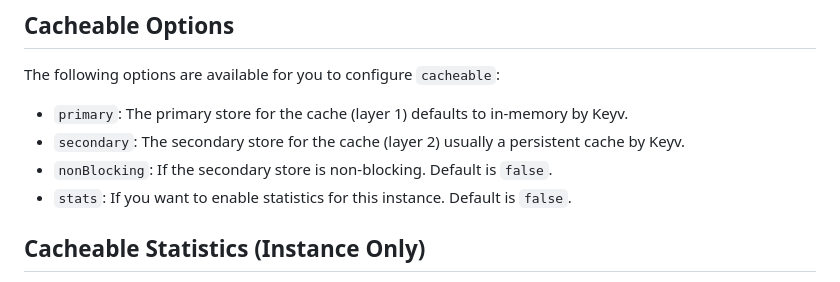
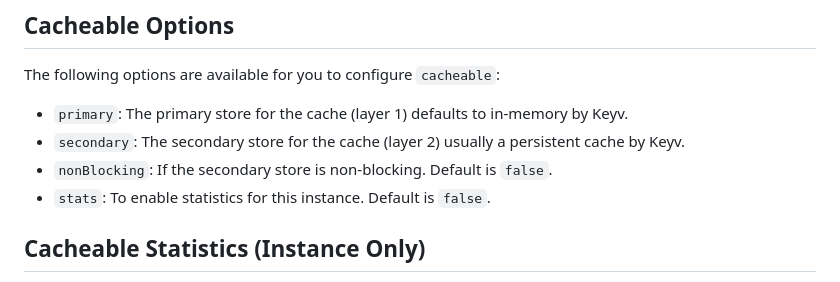
Before and after one commit to jaredwray/cacheable, a Markdown page: packages/cacheable/README.md, the part around the change. Rendered like a GitHub page.

Commit message:
removing you phrase

```diff
--- a/packages/cacheable/README.md
+++ b/packages/cacheable/README.md
@@ -130,7 +130,7 @@ The following options are available for you to configure `cacheable`:
 * `primary`: The primary store for the cache (layer 1) defaults to in-memory by Keyv.
 * `secondary`: The secondary store for the cache (layer 2) usually a persistent cache by Keyv.
 * `nonBlocking`: If the secondary store is non-blocking. Default is `false`.
-* `stats`: If you want to enable statistics for this instance. Default is `false`.
+* `stats`: To enable statistics for this instance. Default is `false`.
 
 ## Cacheable Statistics (Instance Only)
 
```
